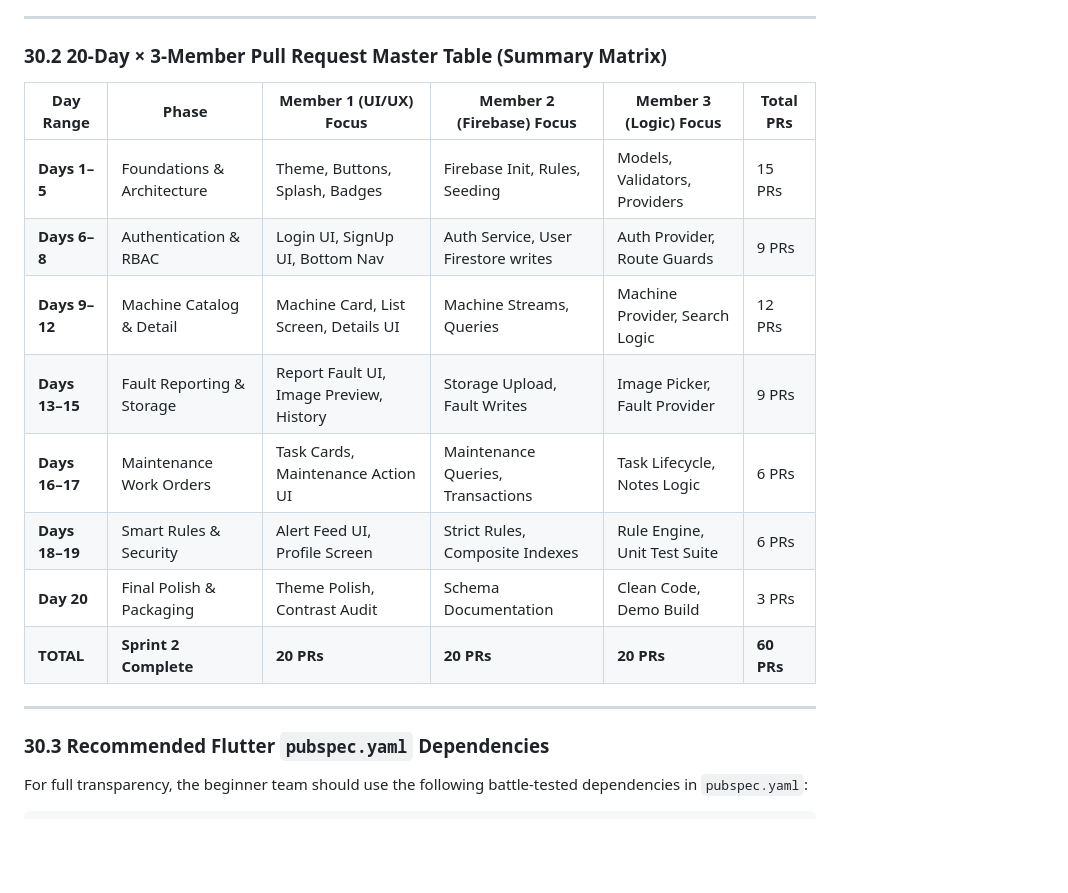
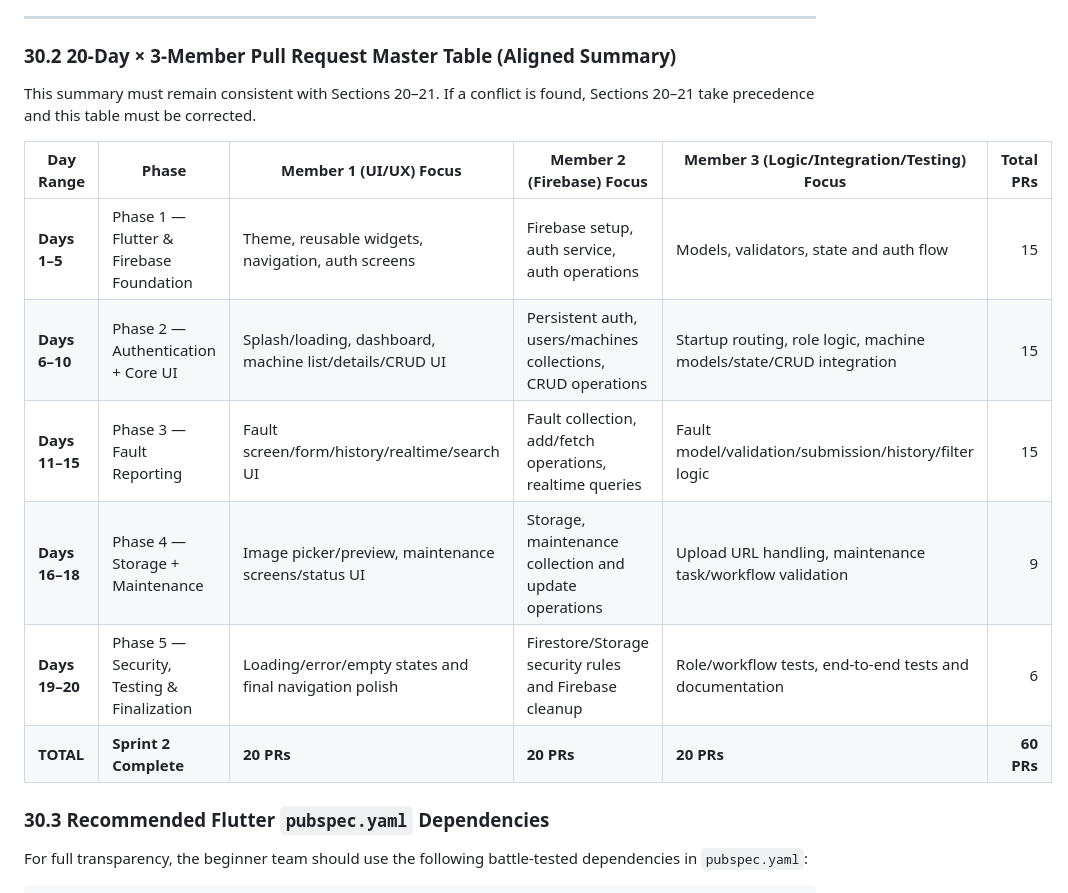
Before and after one commit to kalviumcommunity/SW2627-FlutterFire-MachAlert, a Markdown page: PRD.md, the part around one of its changes. Drawn GitHub-style; blank space fills up the shorter version.

```diff
--- a/PRD.md
+++ b/PRD.md
@@ -1430,20 +1418,18 @@ TIMELINE & ACTOR CUES:
 
 ---
 
-### 30.2 20-Day × 3-Member Pull Request Master Table (Summary Matrix)
+### 30.2 20-Day × 3-Member Pull Request Master Table (Aligned Summary)
 
-| Day Range | Phase | Member 1 (UI/UX) Focus | Member 2 (Firebase) Focus | Member 3 (Logic) Focus | Total PRs |
-|---|---|---|---|---|---|
-| **Days 1–5** | Foundations & Architecture | Theme, Buttons, Splash, Badges | Firebase Init, Rules, Seeding | Models, Validators, Providers | 15 PRs |
-| **Days 6–8** | Authentication & RBAC | Login UI, SignUp UI, Bottom Nav | Auth Service, User Firestore writes | Auth Provider, Route Guards | 9 PRs |
-| **Days 9–12** | Machine Catalog & Detail | Machine Card, List Screen, Details UI | Machine Streams, Queries | Machine Provider, Search Logic | 12 PRs |
-| **Days 13–15** | Fault Reporting & Storage | Report Fault UI, Image Preview, History | Storage Upload, Fault Writes | Image Picker, Fault Provider | 9 PRs |
-| **Days 16–17** | Maintenance Work Orders | Task Cards, Maintenance Action UI | Maintenance Queries, Transactions | Task Lifecycle, Notes Logic | 6 PRs |
-| **Days 18–19** | Smart Rules & Security | Alert Feed UI, Profile Screen | Strict Rules, Composite Indexes | Rule Engine, Unit Test Suite | 6 PRs |
-| **Day 20** | Final Polish & Packaging | Theme Polish, Contrast Audit | Schema Documentation | Clean Code, Demo Build | 3 PRs |
+This summary must remain consistent with Sections 20–21. If a conflict is found, Sections 20–21 take precedence and this table must be corrected.
+
+| Day Range | Phase | Member 1 (UI/UX) Focus | Member 2 (Firebase) Focus | Member 3 (Logic/Integration/Testing) Focus | Total PRs |
+|---|---|---|---|---|---:|
+| **Days 1–5** | Phase 1 — Flutter & Firebase Foundation | Theme, reusable widgets, navigation, auth screens | Firebase setup, auth service, auth operations | Models, validators, state and auth flow | 15 |
+| **Days 6–10** | Phase 2 — Authentication + Core UI | Splash/loading, dashboard, machine list/details/CRUD UI | Persistent auth, users/machines collections, CRUD operations | Startup routing, role logic, machine models/state/CRUD integration | 15 |
+| **Days 11–15** | Phase 3 — Fault Reporting | Fault screen/form/history/realtime/search UI | Fault collection, add/fetch operations, realtime queries | Fault model/validation/submission/history/filter logic | 15 |
+| **Days 16–18** | Phase 4 — Storage + Maintenance | Image picker/preview, maintenance screens/status UI | Storage, maintenance collection and update operations | Upload URL handling, maintenance task/workflow validation | 9 |
+| **Days 19–20** | Phase 5 — Security, Testing & Finalization | Loading/error/empty states and final navigation polish | Firestore/Storage security rules and Firebase cleanup | Role/workflow tests, end-to-end tests and documentation | 6 |
 | **TOTAL** | **Sprint 2 Complete** | **20 PRs** | **20 PRs** | **20 PRs** | **60 PRs** |
-
----
 
 ### 30.3 Recommended Flutter `pubspec.yaml` Dependencies
 For full transparency, the beginner team should use the following battle-tested dependencies in `pubspec.yaml`:
```
Also changed, not shown: other parts of PRD.md (+39 -51 lines).
